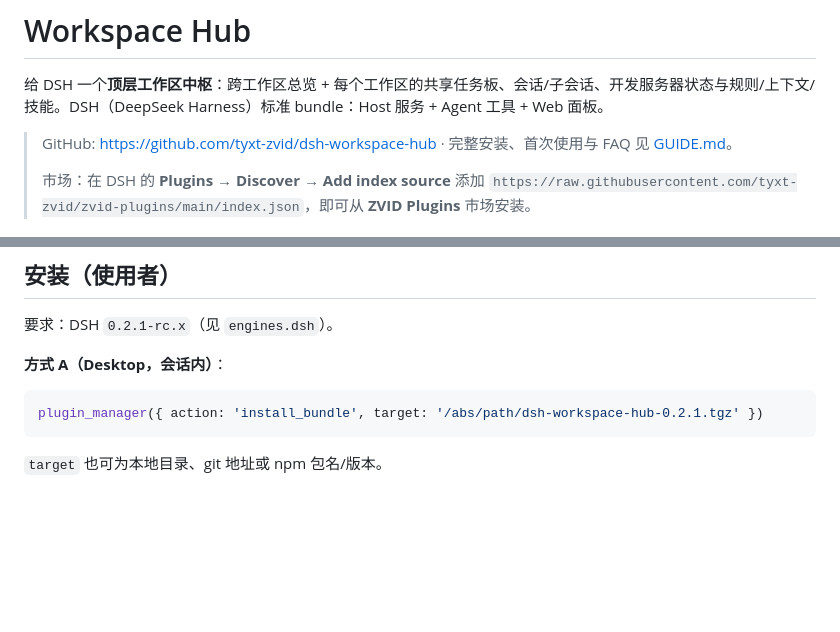
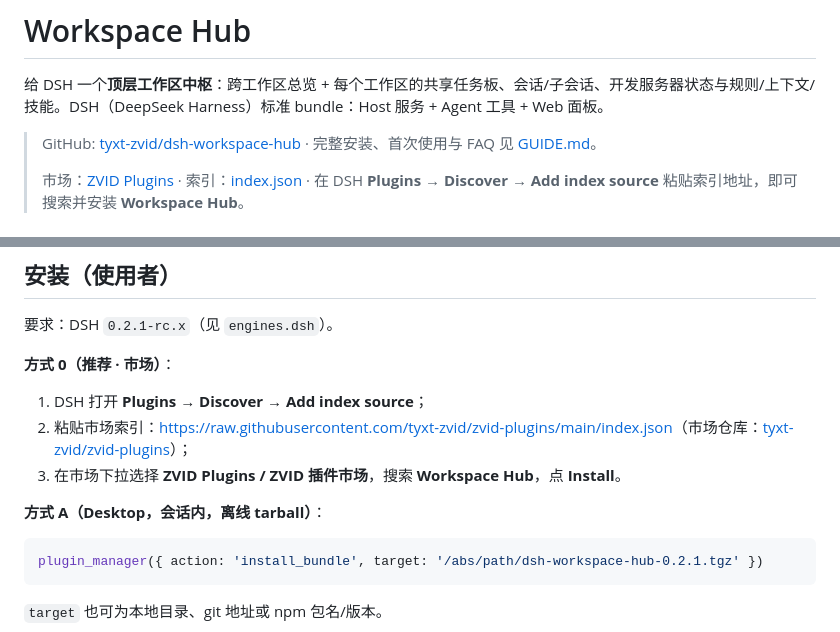
Before and after one commit to tyxt-zvid/dsh-workspace-hub, a Markdown page: README.md, 2 parts joined by grey strips. Drawn GitHub-style; blank space fills up the shorter version.

Commit message:
docs: link ZVID marketplace from README and GUIDE

````diff
--- a/README.md
+++ b/README.md
@@ -2,9 +2,9 @@
 
 给 DSH 一个**顶层工作区中枢**：跨工作区总览 + 每个工作区的共享任务板、会话/子会话、开发服务器状态与规则/上下文/技能。DSH（DeepSeek Harness）标准 bundle：Host 服务 + Agent 工具 + Web 面板。
 
-> GitHub: <https://github.com/tyxt-zvid/dsh-workspace-hub> · 完整安装、首次使用与 FAQ 见 [GUIDE.md](GUIDE.md)。
+> GitHub: [tyxt-zvid/dsh-workspace-hub](https://github.com/tyxt-zvid/dsh-workspace-hub) · 完整安装、首次使用与 FAQ 见 [GUIDE.md](GUIDE.md)。
 >
-> 市场：在 DSH 的 **Plugins → Discover → Add index source** 添加 `https://raw.githubusercontent.com/tyxt-zvid/zvid-plugins/main/index.json`，即可从 **ZVID Plugins** 市场安装。
+> 市场：[ZVID Plugins](https://github.com/tyxt-zvid/zvid-plugins) · 索引：[index.json](https://raw.githubusercontent.com/tyxt-zvid/zvid-plugins/main/index.json) · 在 DSH **Plugins → Discover → Add index source** 粘贴索引地址，即可搜索并安装 **Workspace Hub**。
 
 ![所有工作区首页](docs/images/all-workspaces.png)
 
@@ -39,7 +39,13 @@
 
 要求：DSH `0.2.1-rc.x`（见 `engines.dsh`）。
 
-**方式 A（Desktop，会话内）**：
+**方式 0（推荐 · 市场）**：
+
+1. DSH 打开 **Plugins → Discover → Add index source**；
+2. 粘贴市场索引：[https://raw.githubusercontent.com/tyxt-zvid/zvid-plugins/main/index.json](https://raw.githubusercontent.com/tyxt-zvid/zvid-plugins/main/index.json)（市场仓库：[tyxt-zvid/zvid-plugins](https://github.com/tyxt-zvid/zvid-plugins)）；
+3. 在市场下拉选择 **ZVID Plugins / ZVID 插件市场**，搜索 **Workspace Hub**，点 **Install**。
+
+**方式 A（Desktop，会话内，离线 tarball）**：
 
 ```js
 plugin_manager({ action: 'install_bundle', target: '/abs/path/dsh-workspace-hub-0.2.1.tgz' })
````
Also changed, not shown: GUIDE.md (+1 -1 lines).
